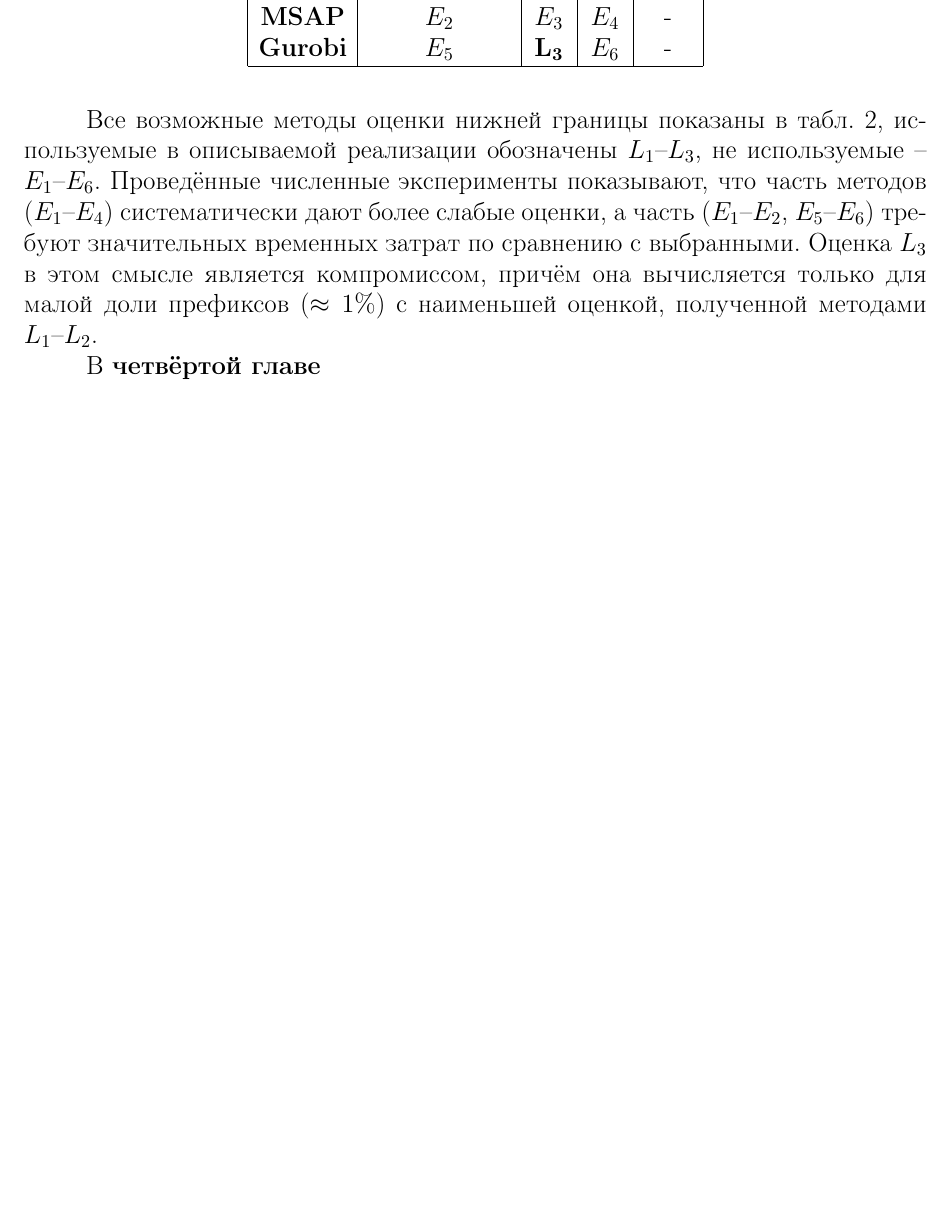
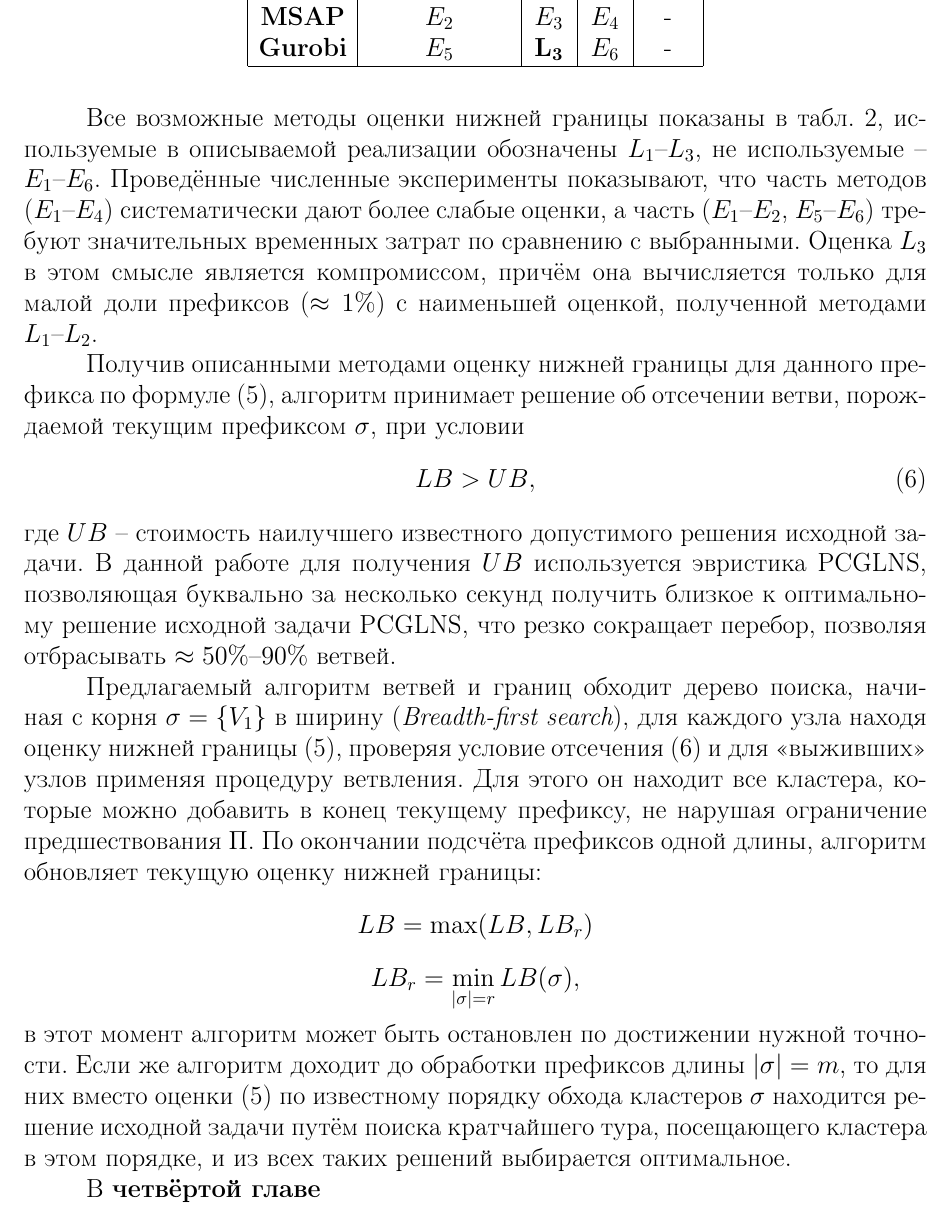
Before and after one commit to ukoloff/these, a LaTeX document (synopsis.tex, which reads synopsis/03.tex): part of page 15 of 18 before the commit and part of page 15 of 19 after it, cut so that both start at the same text, the shorter picture padded with empty space. Compiled offline with pdfLaTeX.

Commit message:
Describe B&B version of algorithm

```diff
--- a/synopsis/03.tex
+++ b/synopsis/03.tex
@@ -185,3 +184,50 @@ $L_1$--$L_2$.
       \hline
     \end{tabular}
 \end{table}
+
+Получив описанными методами оценку нижней границы для данного префикса по формуле~\eqref{eq:pcgtsp-lb},
+алгоритм принимает решение об отсечении ветви,
+порождаемой текущим префиксом $\sigma$, при условии
+\begin{equation}
+    \label{eq:pcgtsp:cut}
+    LB > UB,
+\end{equation}
+где $UB$ -- стоимость наилучшего известного допустимого решения исходной задачи.
+В данной работе для получения $UB$
+используется эвристика PCGLNS,
+позволяющая буквально за несколько секунд получить
+близкое к оптимальному решение исходной задачи PCGLNS,
+что резко сокращает перебор,
+позволяя отбрасывать $\approx 50\%$--$90\%$
+ветвей.
+
+Предлагаемый алгоритм ветвей и границ обходит дерево поиска,
+начиная с корня
+$\sigma=\{V_1\}$
+в ширину
+({\it Breadth-first search}),
+для каждого узла
+находя оценку нижней границы~\eqref{eq:pcgtsp-lb},
+проверяя условие отсечения~\eqref{eq:pcgtsp:cut}
+и для <<выживших>> узлов применяя процедуру ветвления.
+Для этого он находит все кластера,
+которые можно добавить в конец текущему префиксу,
+не нарушая ограничение предшествования $\Pi$.
+По окончании подсчёта префиксов одной длины,
+алгоритм обновляет текущую оценку нижней границы:
+$$
+LB = \max(LB, LB_r)
+$$
+$$
+LB_r = \min_{|\sigma|=r} LB(\sigma),
+$$
+в этот момент алгоритм может быть остановлен
+по достижении нужной точности.
+Если же алгоритм доходит до обработки
+префиксов длины
+$|\sigma|=m$,
+то для них вместо оценки~\eqref{eq:pcgtsp-lb}
+по известному порядку обхода кластеров $\sigma$
+находится решение исходной задачи путём поиска кратчайшего тура,
+посещающего кластера в этом порядке,
+и из всех таких решений выбирается оптимальное.
```
Also changed, not shown: synopsis/03.tex (1 more changed lines).
